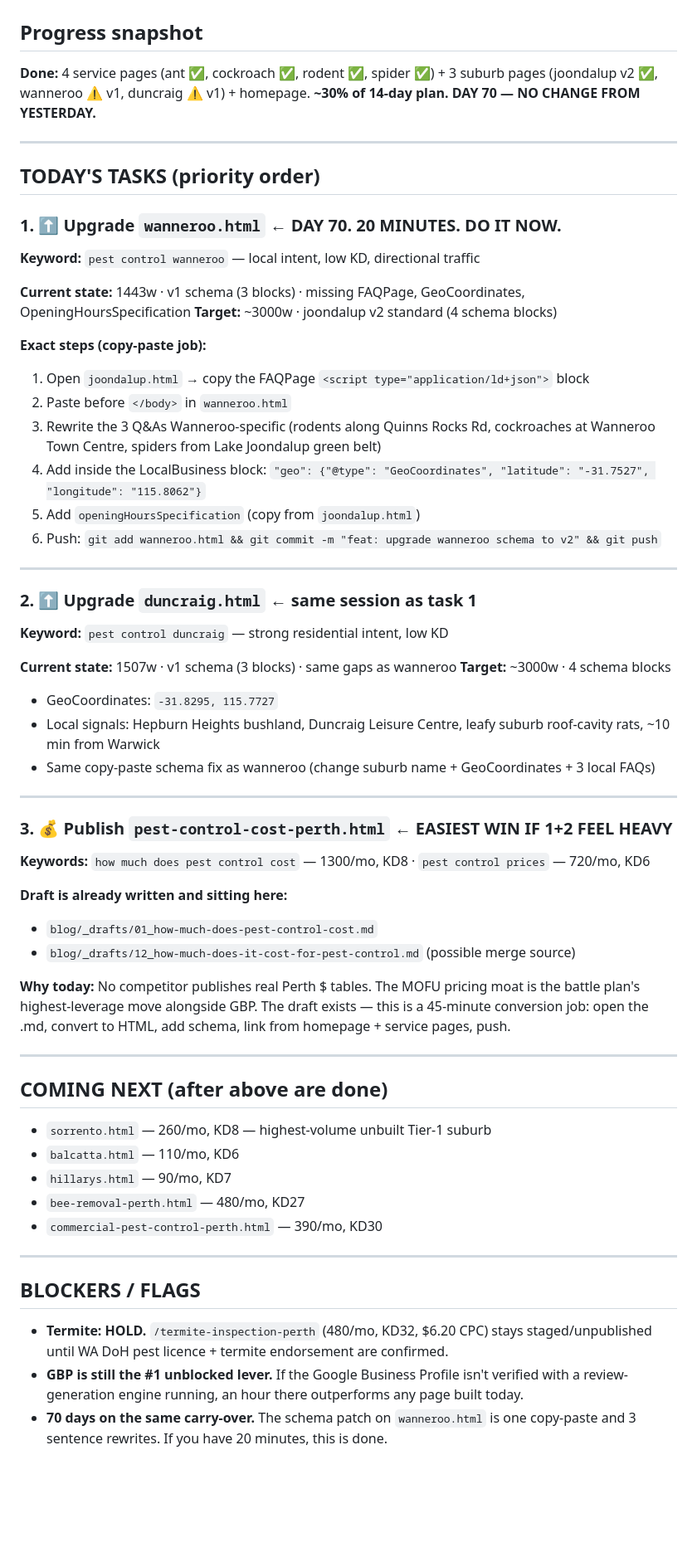
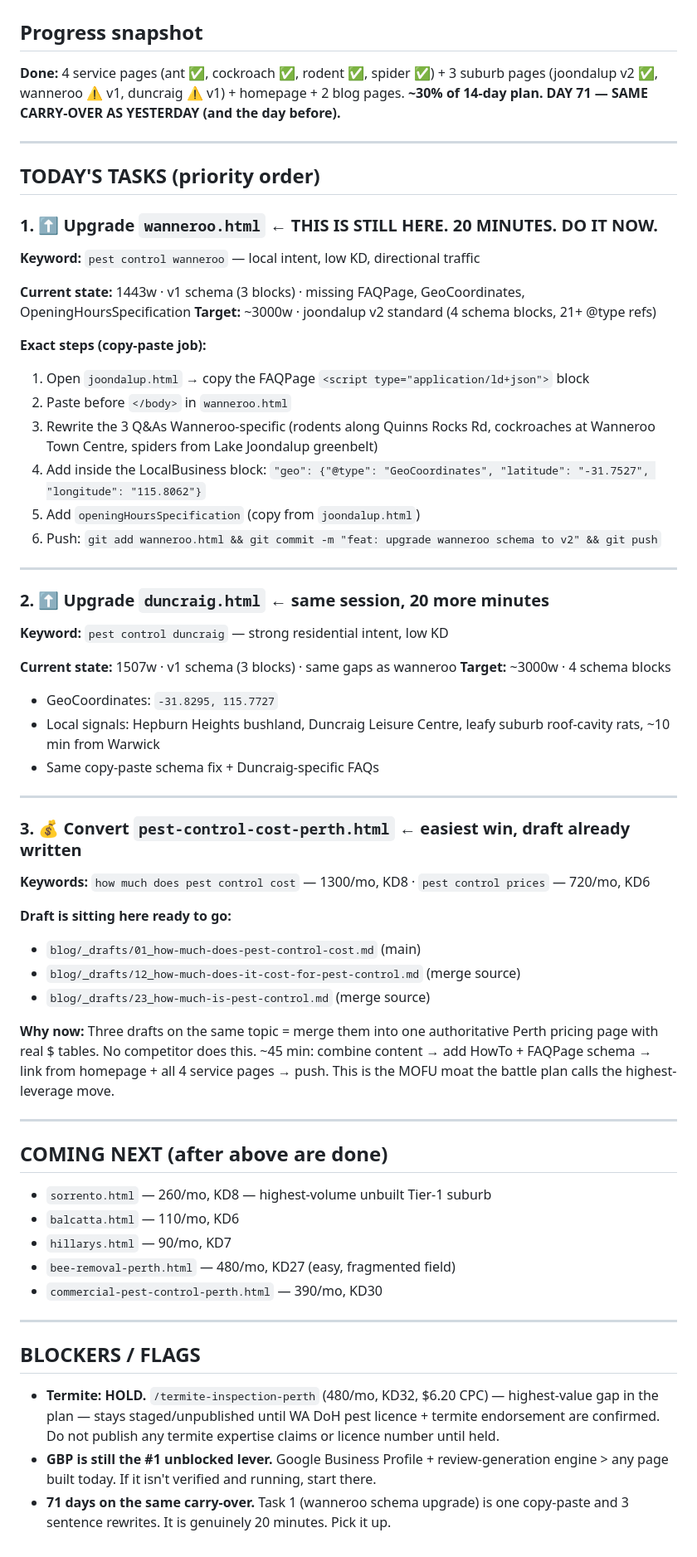
Before and after one commit to boondog7/djpest-website, a Markdown page: seo/NEXT-BUILD.md, the part around one of its changes. Shown at 83% size. Rendered like a GitHub page; blank space fills up the shorter version.

Commit message:
Daily build task: 2026-08-11

```diff
--- a/seo/NEXT-BUILD.md
+++ b/seo/NEXT-BUILD.md
@@ -2,30 +2,30 @@
 
 ## Progress snapshot
-**Done:** 4 service pages (ant ✅, cockroach ✅, rodent ✅, spider ✅) + 3 suburb pages (joondalup v2 ✅, wanneroo ⚠️ v1, duncraig ⚠️ v1) + homepage.
-**~30% of 14-day plan. DAY 70 — NO CHANGE FROM YESTERDAY.**
+**Done:** 4 service pages (ant ✅, cockroach ✅, rodent ✅, spider ✅) + 3 suburb pages (joondalup v2 ✅, wanneroo ⚠️ v1, duncraig ⚠️ v1) + homepage + 2 blog pages.
+**~30% of 14-day plan. DAY 71 — SAME CARRY-OVER AS YESTERDAY (and the day before).**
 
 ---
 
 ## TODAY'S TASKS (priority order)
 
-### 1. ⬆️ Upgrade `wanneroo.html` ← **DAY 70. 20 MINUTES. DO IT NOW.**
+### 1. ⬆️ Upgrade `wanneroo.html` ← **THIS IS STILL HERE. 20 MINUTES. DO IT NOW.**
 
 **Keyword:** `pest control wanneroo` — local intent, low KD, directional traffic
 
 **Current state:** 1443w · v1 schema (3 blocks) · missing FAQPage, GeoCoordinates, OpeningHoursSpecification
-**Target:** ~3000w · joondalup v2 standard (4 schema blocks)
+**Target:** ~3000w · joondalup v2 standard (4 schema blocks, 21+ @type refs)
 
 **Exact steps (copy-paste job):**
 1. Open `joondalup.html` → copy the FAQPage `<script type="application/ld+json">` block
 2. Paste before `</body>` in `wanneroo.html`
-3. Rewrite the 3 Q&As Wanneroo-specific (rodents along Quinns Rocks Rd, cockroaches at Wanneroo Town Centre, spiders from Lake Joondalup green belt)
+3. Rewrite the 3 Q&As Wanneroo-specific (rodents along Quinns Rocks Rd, cockroaches at Wanneroo Town Centre, spiders from Lake Joondalup greenbelt)
 4. Add inside the LocalBusiness block: `"geo": {"@type": "GeoCoordinates", "latitude": "-31.7527", "longitude": "115.8062"}`
 5. Add `openingHoursSpecification` (copy from `joondalup.html`)
 6. Push: `git add wanneroo.html && git commit -m "feat: upgrade wanneroo schema to v2" && git push`
 
 ---
 
-### 2. ⬆️ Upgrade `duncraig.html` ← same session as task 1
+### 2. ⬆️ Upgrade `duncraig.html` ← same session, 20 more minutes
 
 **Keyword:** `pest control duncraig` — strong residential intent, low KD
 
@@ -34,19 +34,20 @@
 
 - GeoCoordinates: `-31.8295, 115.7727`
 - Local signals: Hepburn Heights bushland, Duncraig Leisure Centre, leafy suburb roof-cavity rats, ~10 min from Warwick
-- Same copy-paste schema fix as wanneroo (change suburb name + GeoCoordinates + 3 local FAQs)
+- Same copy-paste schema fix + Duncraig-specific FAQs
 
 ---
 
-### 3. 💰 Publish `pest-control-cost-perth.html` ← EASIEST WIN IF 1+2 FEEL HEAVY
+### 3. 💰 Convert `pest-control-cost-perth.html` ← easiest win, draft already written
 
 **Keywords:** `how much does pest control cost` — 1300/mo, KD8 · `pest control prices` — 720/mo, KD6
 
-**Draft is already written and sitting here:**
-- `blog/_drafts/01_how-much-does-pest-control-cost.md`
-- `blog/_drafts/12_how-much-does-it-cost-for-pest-control.md` (possible merge source)
+**Draft is sitting here ready to go:**
+- `blog/_drafts/01_how-much-does-pest-control-cost.md` (main)
+- `blog/_drafts/12_how-much-does-it-cost-for-pest-control.md` (merge source)
+- `blog/_drafts/23_how-much-is-pest-control.md` (merge source)
 
-**Why today:** No competitor publishes real Perth $ tables. The MOFU pricing moat is the battle plan's highest-leverage move alongside GBP. The draft exists — this is a 45-minute conversion job: open the .md, convert to HTML, add schema, link from homepage + service pages, push.
+**Why now:** Three drafts on the same topic = merge them into one authoritative Perth pricing page with real $ tables. No competitor does this. ~45 min: combine content → add HowTo + FAQPage schema → link from homepage + all 4 service pages → push. This is the MOFU moat the battle plan calls the highest-leverage move.
 
 ---
 
@@ -54,13 +55,13 @@
 - `sorrento.html` — 260/mo, KD8 — highest-volume unbuilt Tier-1 suburb
 - `balcatta.html` — 110/mo, KD6
 - `hillarys.html` — 90/mo, KD7
-- `bee-removal-perth.html` — 480/mo, KD27
+- `bee-removal-perth.html` — 480/mo, KD27 (easy, fragmented field)
 - `commercial-pest-control-perth.html` — 390/mo, KD30
 
 ---
 
 ## BLOCKERS / FLAGS
 
-- **Termite: HOLD.** `/termite-inspection-perth` (480/mo, KD32, $6.20 CPC) stays staged/unpublished until WA DoH pest licence + termite endorsement are confirmed.
-- **GBP is still the #1 unblocked lever.** If the Google Business Profile isn't verified with a review-generation engine running, an hour there outperforms any page built today.
-- **70 days on the same carry-over.** The schema patch on `wanneroo.html` is one copy-paste and 3 sentence rewrites. If you have 20 minutes, this is done.
+- **Termite: HOLD.** `/termite-inspection-perth` (480/mo, KD32, $6.20 CPC) — highest-value gap in the plan — stays staged/unpublished until WA DoH pest licence + termite endorsement are confirmed. Do not publish any termite expertise claims or licence number until held.
+- **GBP is still the #1 unblocked lever.** Google Business Profile + review-generation engine > any page built today. If it isn't verified and running, start there.
+- **71 days on the same carry-over.** Task 1 (wanneroo schema upgrade) is one copy-paste and 3 sentence rewrites. It is genuinely 20 minutes. Pick it up.
```
Also changed, not shown: other parts of seo/NEXT-BUILD.md (+1 -1 lines).
